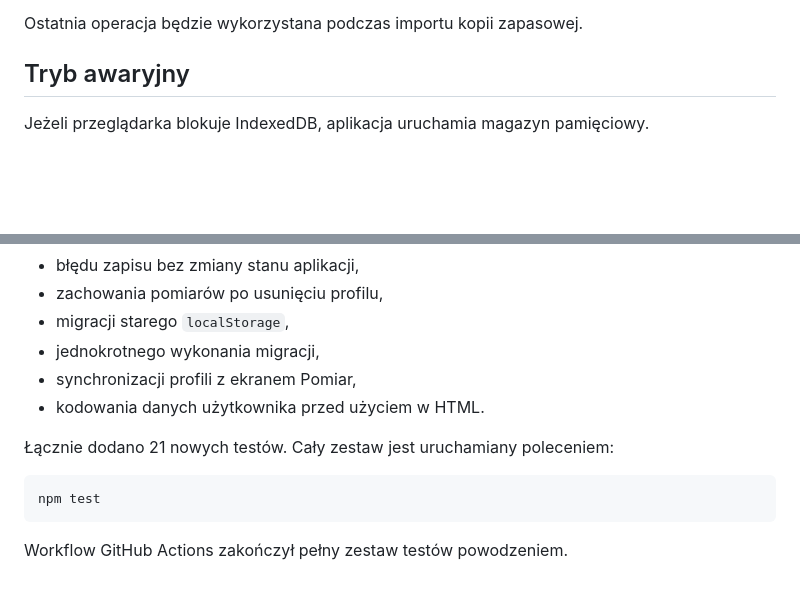
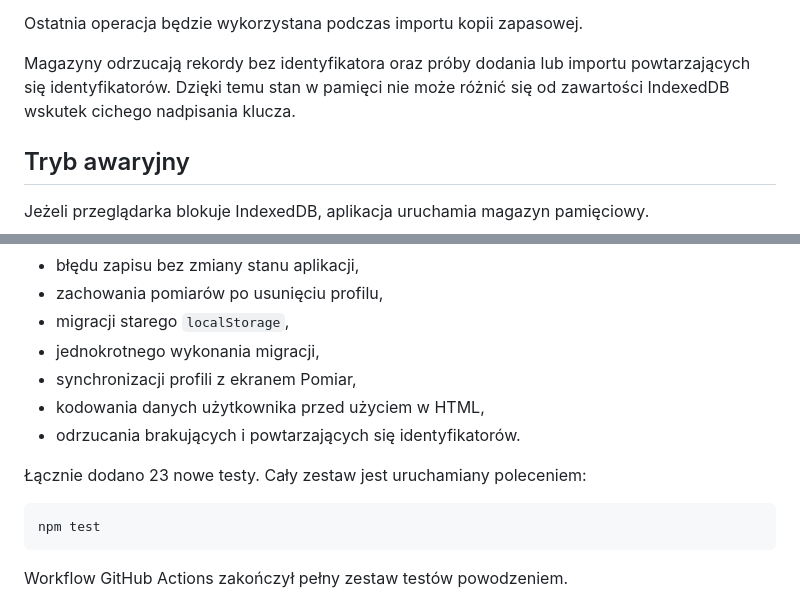
Before and after one commit to MagdaBaszczynska1/SAGSetupLogbook-Web-PWA, a Markdown page: docs/ETAP_5_TRWALE_DANE_I_PROFILE.md, 2 parts joined by grey strips. Rendered like a GitHub page; blank space fills up the shorter version.

Commit message:
docs: include identifier integrity tests

````diff
--- a/docs/ETAP_5_TRWALE_DANE_I_PROFILE.md
+++ b/docs/ETAP_5_TRWALE_DANE_I_PROFILE.md
@@ -79,6 +79,8 @@ Dostępne operacje:
 - atomowe zastąpienie kilku kolekcji w jednej transakcji.
 
 Ostatnia operacja będzie wykorzystana podczas importu kopii zapasowej.
+
+Magazyny odrzucają rekordy bez identyfikatora oraz próby dodania lub importu powtarzających się identyfikatorów. Dzięki temu stan w pamięci nie może różnić się od zawartości IndexedDB wskutek cichego nadpisania klucza.
 
 ## Tryb awaryjny
 
@@ -218,9 +220,10 @@ Etap dodaje testy:
 - migracji starego `localStorage`,
 - jednokrotnego wykonania migracji,
 - synchronizacji profili z ekranem Pomiar,
-- kodowania danych użytkownika przed użyciem w HTML.
+- kodowania danych użytkownika przed użyciem w HTML,
+- odrzucania brakujących i powtarzających się identyfikatorów.
 
-Łącznie dodano 21 nowych testów. Cały zestaw jest uruchamiany poleceniem:
+Łącznie dodano 23 nowe testy. Cały zestaw jest uruchamiany poleceniem:
 
 ```bash
 npm test
````
